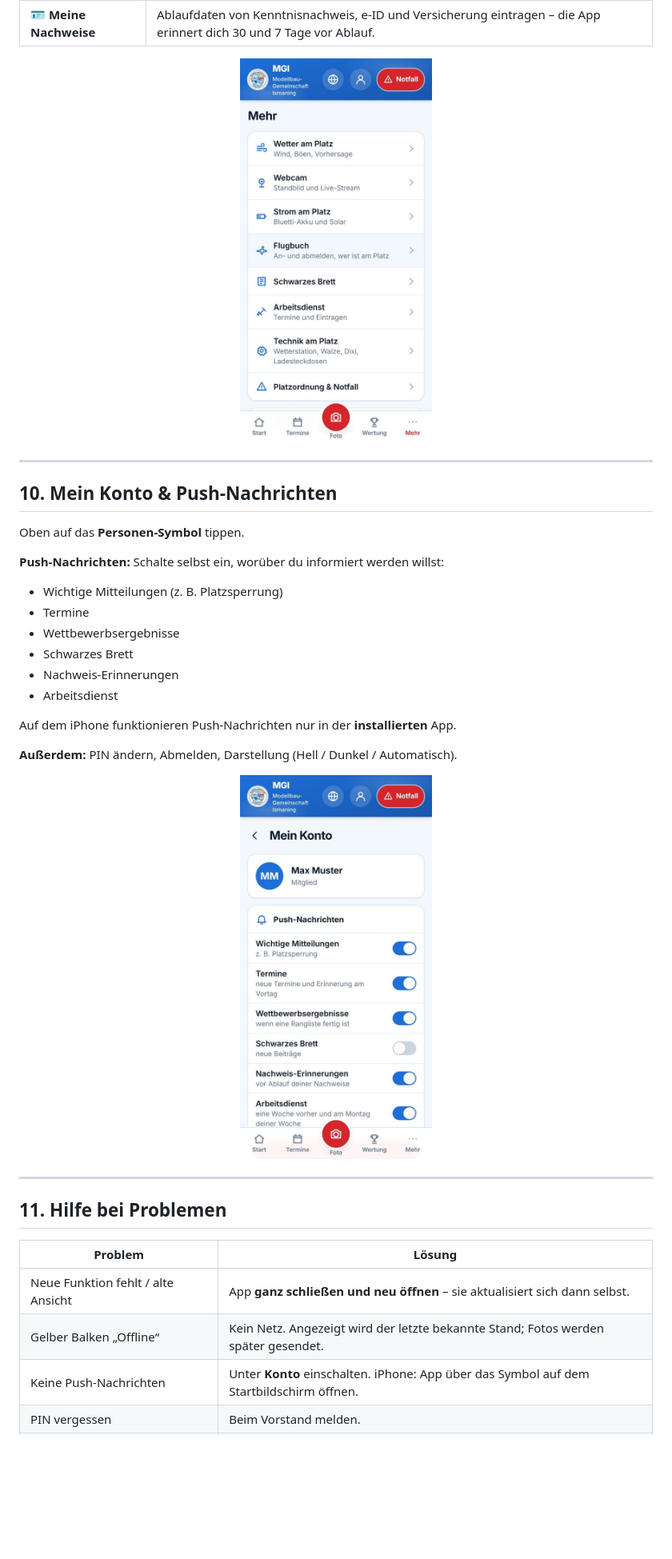
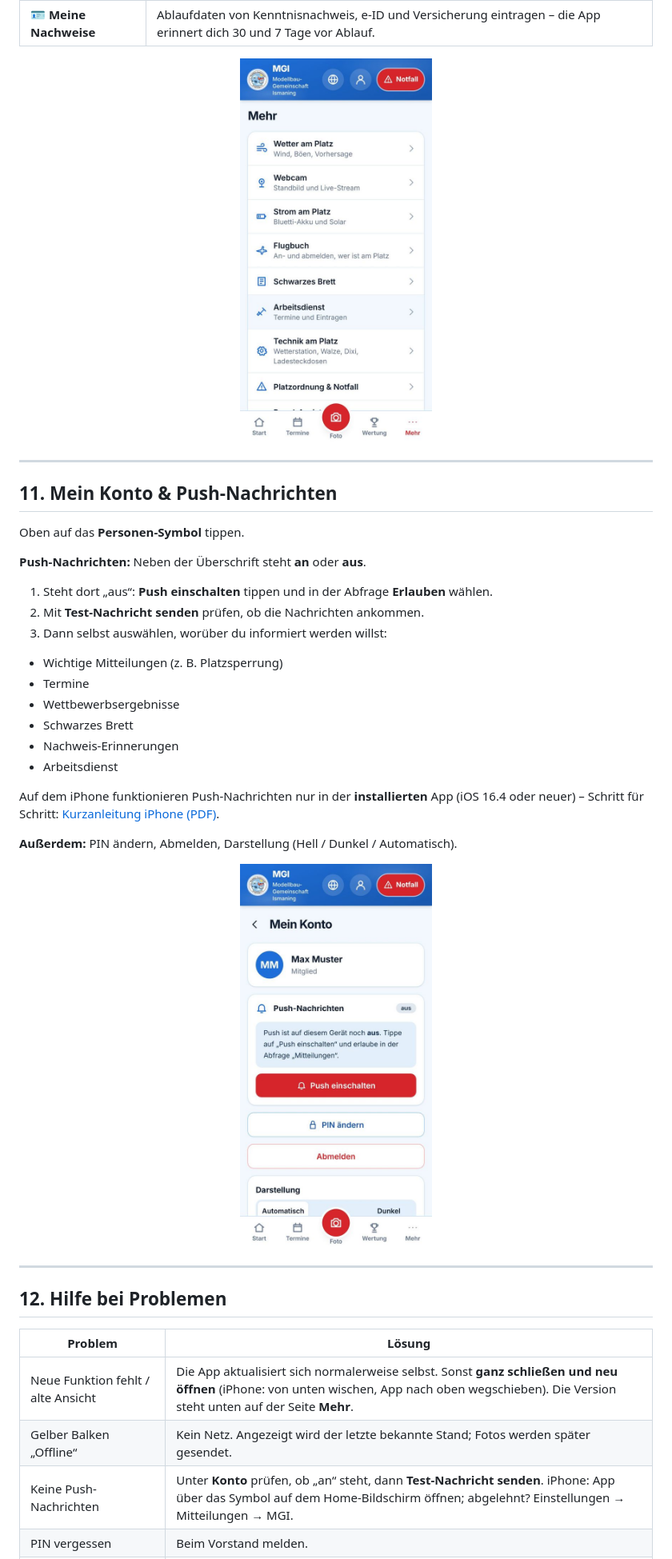
Before and after one commit to joachimrodler-afk/MGI-App, a Markdown page: docs/Anleitung-Mitglieder.md, the part around one of its changes. Shown at 80% size. Drawn GitHub-style; pictures changed too: docs/bilder/08-konto.jpg, docs/bilder/10-mehr.jpg; blank space fills up the shorter version.

```diff
--- a/docs/Anleitung-Mitglieder.md
+++ b/docs/Anleitung-Mitglieder.md
@@ -197,11 +214,14 @@ Alles weitere findest du unten unter **Mehr**:
 
 ---
 
-## 10. Mein Konto & Push-Nachrichten
+## 11. Mein Konto & Push-Nachrichten
 
 Oben auf das **Personen-Symbol** tippen.
 
-**Push-Nachrichten:** Schalte selbst ein, worüber du informiert werden willst:
+**Push-Nachrichten:** Neben der Überschrift steht **an** oder **aus**.
+1. Steht dort „aus“: **Push einschalten** tippen und in der Abfrage **Erlauben** wählen.
+2. Mit **Test-Nachricht senden** prüfen, ob die Nachrichten ankommen.
+3. Dann selbst auswählen, worüber du informiert werden willst:
 - Wichtige Mitteilungen (z. B. Platzsperrung)
 - Termine
 - Wettbewerbsergebnisse
@@ -209,7 +229,7 @@ Oben auf das **Personen-Symbol** tippen.
 - Nachweis-Erinnerungen
 - Arbeitsdienst
 
-Auf dem iPhone funktionieren Push-Nachrichten nur in der **installierten** App.
+Auf dem iPhone funktionieren Push-Nachrichten nur in der **installierten** App (iOS 16.4 oder neuer) – Schritt für Schritt: [Kurzanleitung iPhone (PDF)](MGI-App_iPhone.pdf).
 
 **Außerdem:** PIN ändern, Abmelden, Darstellung (Hell / Dunkel / Automatisch).
 
@@ -217,13 +237,13 @@ Auf dem iPhone funktionieren Push-Nachrichten nur in der **installierten** App.
 
 ---
 
-## 11. Hilfe bei Problemen
+## 12. Hilfe bei Problemen
 
 | Problem | Lösung |
 |---|---|
-| Neue Funktion fehlt / alte Ansicht | App **ganz schließen und neu öffnen** – sie aktualisiert sich dann selbst. |
+| Neue Funktion fehlt / alte Ansicht | Die App aktualisiert sich normalerweise selbst. Sonst **ganz schließen und neu öffnen** (iPhone: von unten wischen, App nach oben wegschieben). Die Version steht unten auf der Seite **Mehr**. |
 | Gelber Balken „Offline“ | Kein Netz. Angezeigt wird der letzte bekannte Stand; Fotos werden später gesendet. |
-| Keine Push-Nachrichten | Unter **Konto** einschalten. iPhone: App über das Symbol auf dem Startbildschirm öffnen. |
+| Keine Push-Nachrichten | Unter **Konto** prüfen, ob „an“ steht, dann **Test-Nachricht senden**. iPhone: App über das Symbol auf dem Home-Bildschirm öffnen; abgelehnt? Einstellungen → Mitteilungen → MGI. |
 | PIN vergessen | Beim Vorstand melden. |
 | Falsch im Arbeitsdienst eingetragen | Beim Vorstand melden – nur Admins können austragen. |
 
```
Also changed, not shown: other parts of docs/Anleitung-Mitglieder.md (+23 -6 lines), docs/Anleitung-Admins.md (+22 -2 lines), docs/bilder/02-start.jpg, docs/bilder/11-regeln.jpg (added), 1 other file.
